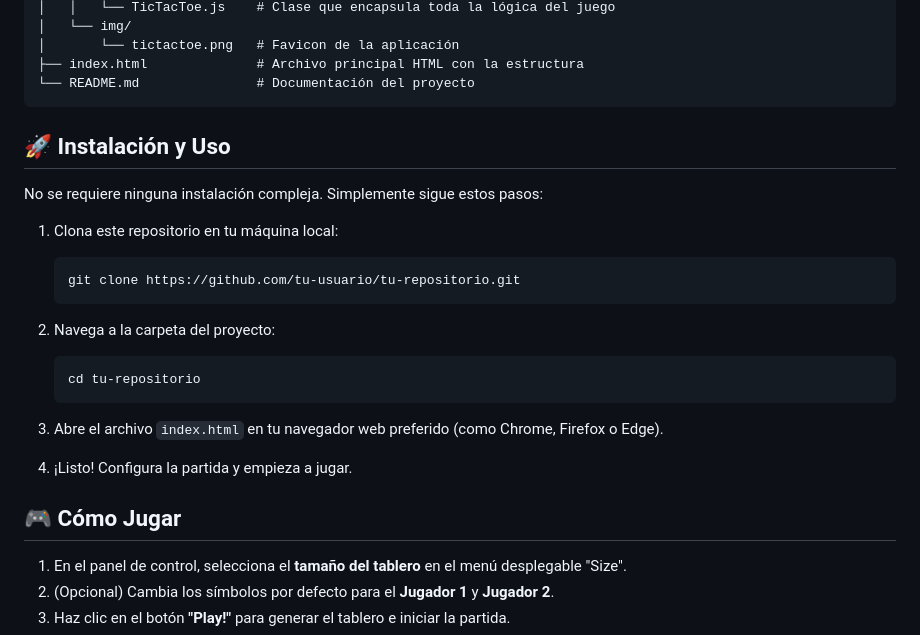
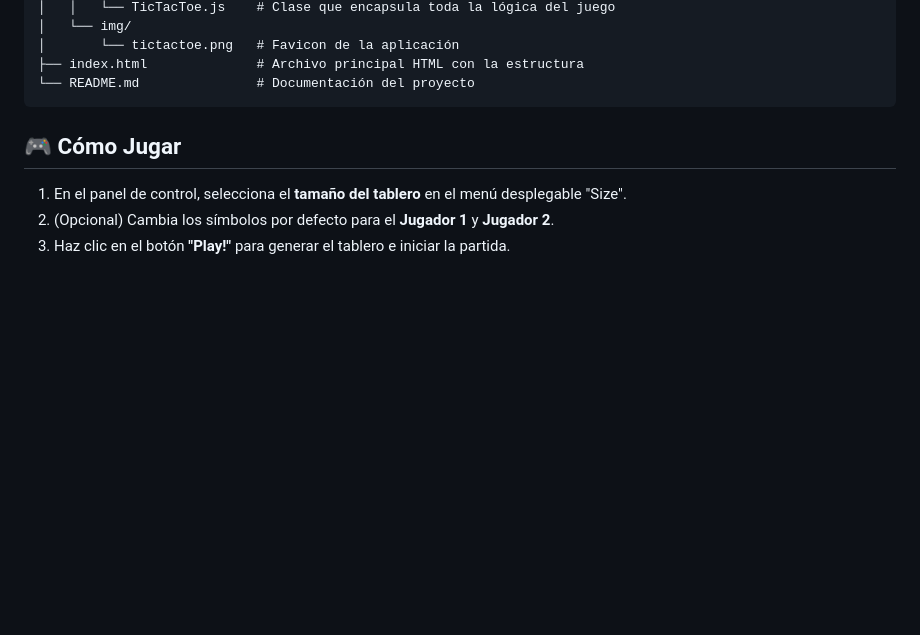
Before and after one commit to JimmyRampage/TicTacToe-JavaScript, a Markdown page: README.md, the part around the change. Rendered like a GitHub page; blank space fills up the shorter version.

Commit message:
Update README.md
Elimino la implementacion con git clone

````diff
--- a/README.md
+++ b/README.md
@@ -41,25 +41,6 @@ tictactoe-modular/
 ├── index.html              # Archivo principal HTML con la estructura
 └── README.md               # Documentación del proyecto
 ```
-
-## 🚀 Instalación y Uso
-
-No se requiere ninguna instalación compleja. Simplemente sigue estos pasos:
-
-1. Clona este repositorio en tu máquina local:
-
-    ```bash
-    git clone https://github.com/tu-usuario/tu-repositorio.git
-    ```
-
-2. Navega a la carpeta del proyecto:
-
-    ```bash
-    cd tu-repositorio
-    ```
-
-3. Abre el archivo `index.html` en tu navegador web preferido (como Chrome, Firefox o Edge).
-4. ¡Listo! Configura la partida y empieza a jugar.
 
 ## 🎮 Cómo Jugar
 
````
